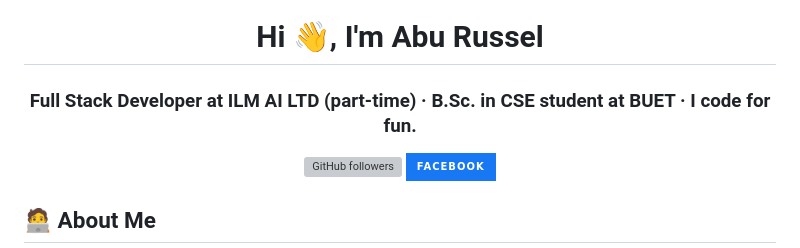
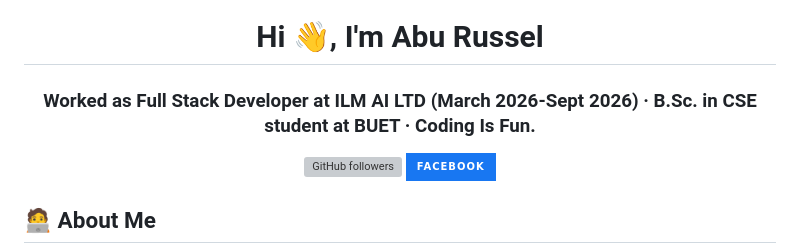
Before and after one commit to aburussel87/aburussel87, a Markdown page: README.md, the part around the change. GitHub-like rendering; badges without logos; grey boxes are pictures that could not be loaded.

Commit message:
Revise personal introduction in README
Updated work experience and personal statement.

```diff
--- a/README.md
+++ b/README.md
@@ -1,5 +1,5 @@
 <h1 align="center">Hi 👋, I'm Abu Russel</h1>
-<h3 align="center">Full Stack Developer at ILM AI LTD (part-time) · B.Sc. in CSE student at BUET · I code for fun.</h3>
+<h3 align="center">Worked as Full Stack Developer at ILM AI LTD (March 2026-Sept 2026) · B.Sc. in CSE student at BUET · Coding Is Fun.</h3>
 
 <p align="center">
   <a href="https://github.com/aburussel87" target="_blank">
```
